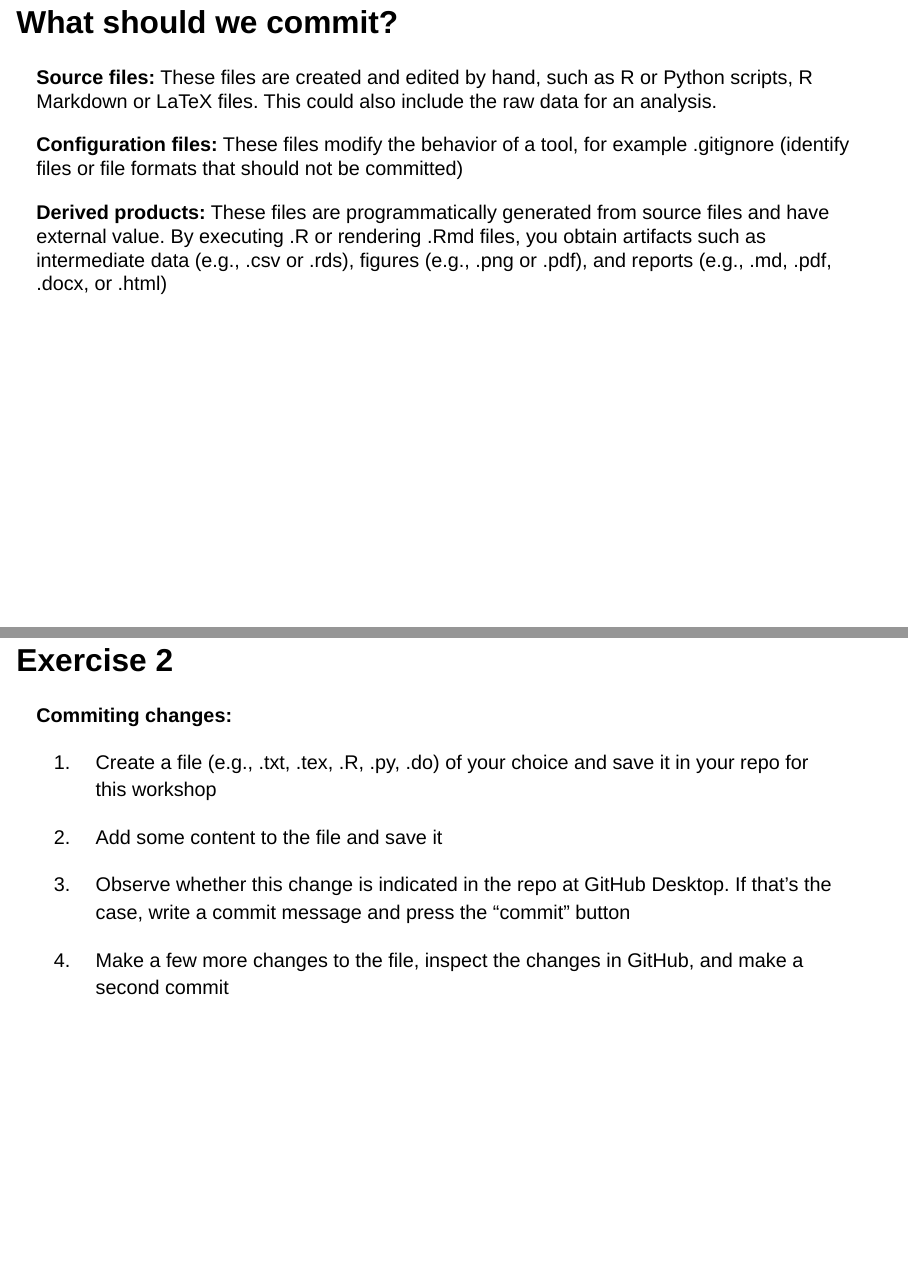
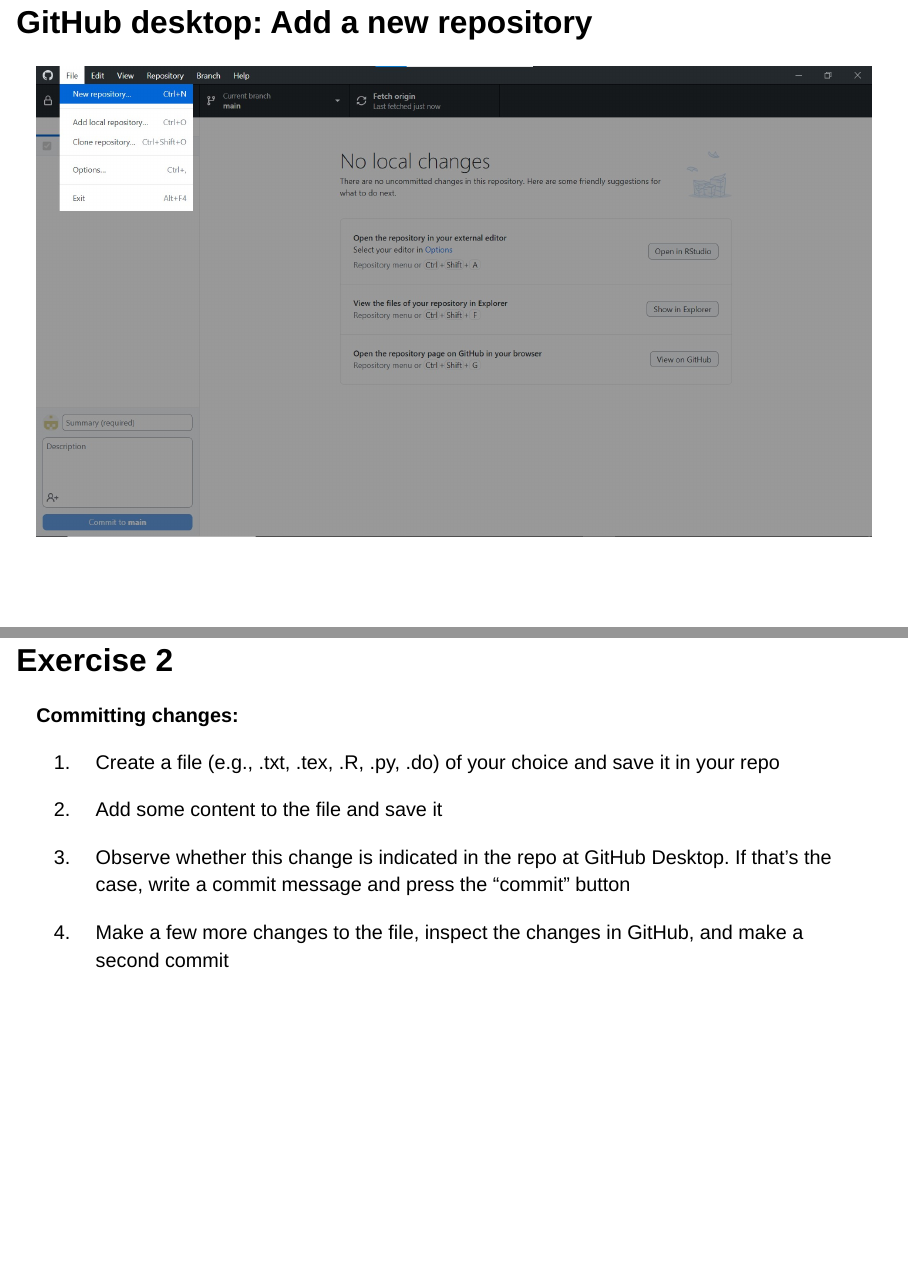
Before and after one commit to david-schweizer/automateddatacollection_spring2024, a Quarto document (slides/week-07/07-Relationships.qmd): pages 17 and 43 of 45 before the commit and pages 17 and 44 of 46 after it, joined at a grey line. Rendered offline with R 4.5, knitr and Pandoc in place of Quarto, with nearby package versions; drawn as Slidy slides in place of the format the file asks for; the gapminder table comes from the copy in Python's plotly package.

Commit message:
update slides wwek 9

```diff
--- a/slides/week-07/07-Relationships.qmd
+++ b/slides/week-07/07-Relationships.qmd
@@ -149,6 +149,10 @@
         -   seminar_y
 
 -   You can set up new repositories at github.com or via GitHub Desktop
+
+## GitHub desktop: Add a new repository
+
+![](git_desk.jpg)
 
 ## What should we commit?
 
@@ -325,9 +329,9 @@
 
 ## Exercise 2
 
-**Commiting changes:**
+**Committing changes:**
 
-1.  Create a file (e.g., .txt, .tex, .R, .py, .do) of your choice and save it in your repo for this workshop
+1.  Create a file (e.g., .txt, .tex, .R, .py, .do) of your choice and save it in your repo
 
 2.  Add some content to the file and save it
 
```
Also changed, not shown: docs/search.json, slides/week-07/git_desk.jpg (added), slides/week-07/07-Relationships.qmd (2 more changed lines), 2 other files.
